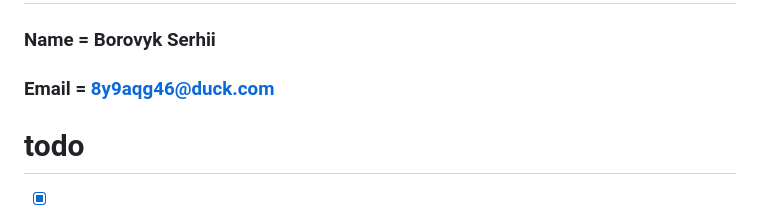
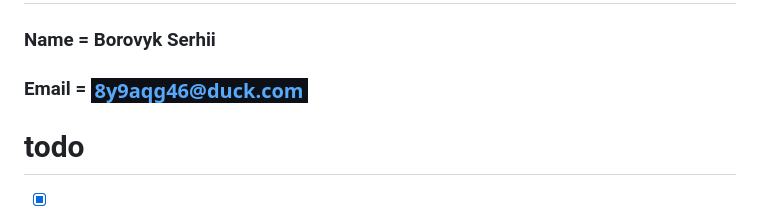
Before and after one commit to sborovik/l1, a Markdown page: readme.md, the part around the change. Rendered like a GitHub page; pictures changed too: linux-and-bash/images/mail.png (added).

```diff
--- a/readme.md
+++ b/readme.md
@@ -1,7 +1,6 @@
 # EPAM Cloud&DevOps Fundamentals Autumn 2022
 ### Name    = Borovyk Serhii
-### Email   = 8y9aqg46@duck.com
-
+### Email   = ![mail](linux-and-bash/images/mail.png)
 # todo
 - [x] [Linux+Bash](/linux-and-bash/readme.md)
 - [ ] [Database Administration](/databases/)
```
